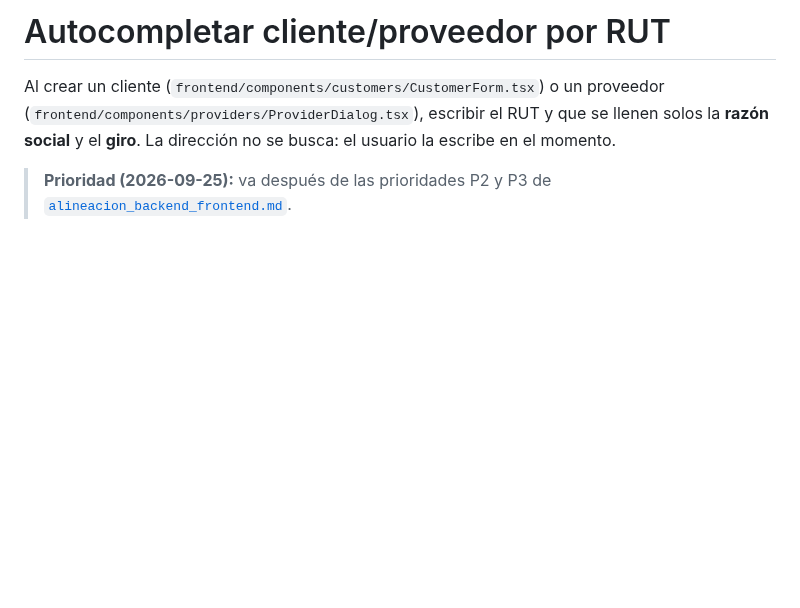
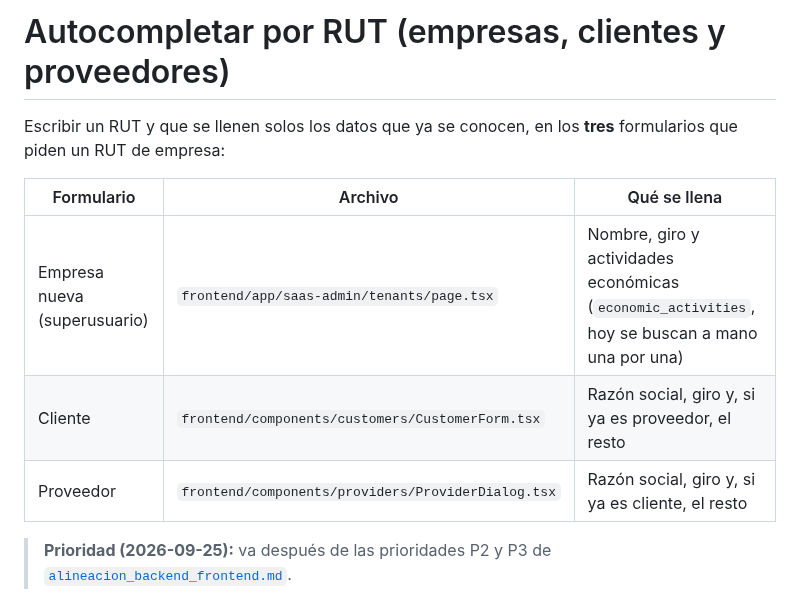
Before and after one commit to AstralMoonlight/torn, a Markdown page: tasks/autocompletar_rut_sii.md, the part around one of its changes. GitHub-like rendering; blank space fills up the shorter version.

```diff
--- a/tasks/autocompletar_rut_sii.md
+++ b/tasks/autocompletar_rut_sii.md
@@ -1,9 +1,13 @@
-# Autocompletar cliente/proveedor por RUT
+# Autocompletar por RUT (empresas, clientes y proveedores)
 
-Al crear un cliente (`frontend/components/customers/CustomerForm.tsx`) o un
-proveedor (`frontend/components/providers/ProviderDialog.tsx`), escribir el RUT
-y que se llenen solos la **razón social** y el **giro**. La dirección no se
-busca: el usuario la escribe en el momento.
+Escribir un RUT y que se llenen solos los datos que ya se conocen, en los **tres** formularios que piden
+un RUT de empresa:
+
+| Formulario | Archivo | Qué se llena |
+|---|---|---|
+| Empresa nueva (superusuario) | `frontend/app/saas-admin/tenants/page.tsx` | Nombre, giro y actividades económicas (`economic_activities`, hoy se buscan a mano una por una) |
+| Cliente | `frontend/components/customers/CustomerForm.tsx` | Razón social, giro y, si ya es proveedor, el resto |
+| Proveedor | `frontend/components/providers/ProviderDialog.tsx` | Razón social, giro y, si ya es cliente, el resto |
 
 > **Prioridad (2026-09-25):** va después de las prioridades P2 y P3 de
 > [`alineacion_backend_frontend.md`](alineacion_backend_frontend.md).
```
Also changed, not shown: other parts of tasks/autocompletar_rut_sii.md (+27 -7 lines), tasks/administracion.md (+8 -3 lines).
